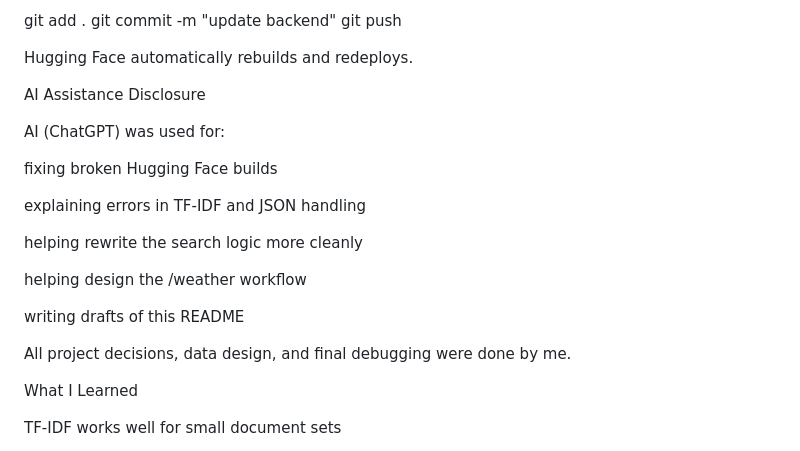
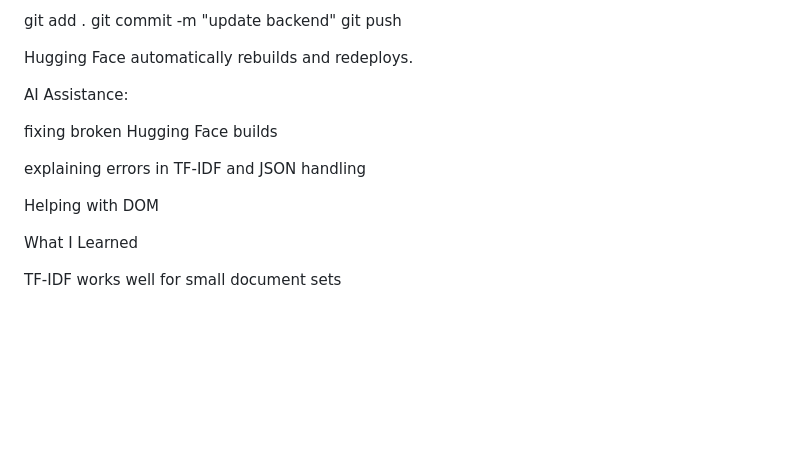
Before and after one commit to languageinstinct/website, a Markdown page: README.md, the part around the change. GitHub-like rendering; blank space fills up the shorter version.

```diff
--- a/README.md
+++ b/README.md
@@ -167,21 +167,13 @@ git push
 
 Hugging Face automatically rebuilds and redeploys.
 
-AI Assistance Disclosure
-
-AI (ChatGPT) was used for:
+AI Assistance:
 
 fixing broken Hugging Face builds
 
 explaining errors in TF-IDF and JSON handling
 
-helping rewrite the search logic more cleanly
-
-helping design the /weather workflow
-
-writing drafts of this README
-
-All project decisions, data design, and final debugging were done by me.
+Helping with DOM
 
 What I Learned
 
```
